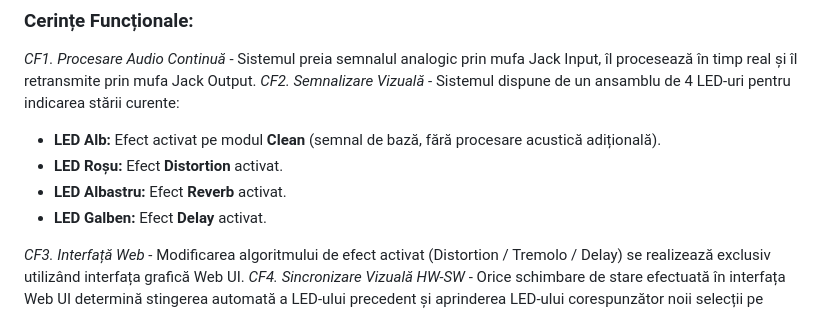
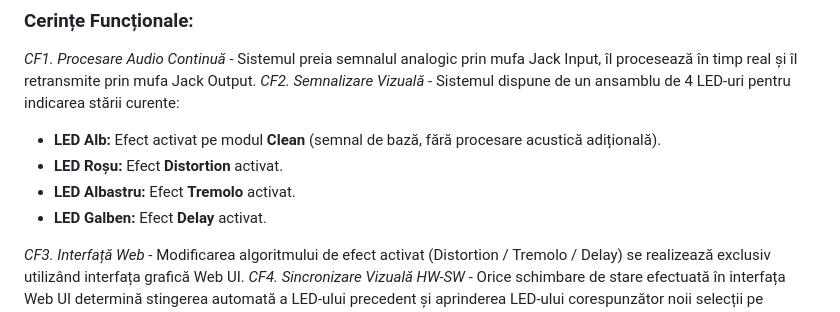
Before and after one commit to MaryAdry6/RaspberryPiPicoProject, a Markdown page: README.md, the part around the change. Rendered like a GitHub page.

```diff
--- a/README.md
+++ b/README.md
@@ -22,7 +22,7 @@ Obiectivul principal este realizarea unui sistem digital de procesare a semnalul
 *CF2. Semnalizare Vizuală* - Sistemul dispune de un ansamblu de 4 LED-uri pentru indicarea stării curente:
 - **LED Alb:** Efect activat pe modul **Clean** (semnal de bază, fără procesare acustică adițională).
 - **LED Roșu:** Efect **Distortion** activat.
-- **LED Albastru:** Efect **Reverb** activat.
+- **LED Albastru:** Efect **Tremolo** activat.
 - **LED Galben:** Efect **Delay** activat.
 
 *CF3. Interfață Web* - Modificarea algoritmului de efect activat (Distortion / Tremolo / Delay) se realizează exclusiv utilizând interfața grafică Web UI.
```
